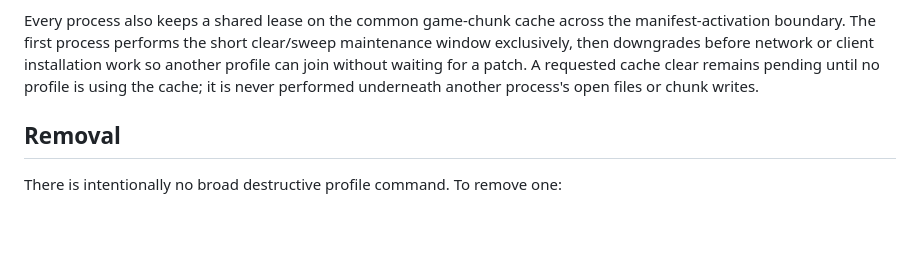
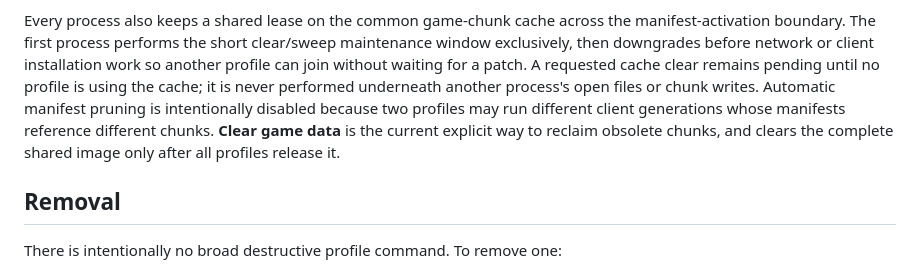
Before and after one commit to jean-humann/gwnative, a Markdown page: docs/profiles.md, the part around the change. Drawn GitHub-style; blank space fills up the shorter version.

```diff
--- a/docs/profiles.md
+++ b/docs/profiles.md
@@ -94,7 +94,11 @@ clear/sweep maintenance window exclusively, then downgrades before network or
 client installation work so another profile can join without waiting for a
 patch. A requested cache clear remains pending until no profile is using the
 cache; it is never performed underneath another process's open files or chunk
-writes.
+writes. Automatic manifest pruning is intentionally disabled because two
+profiles may run different client generations whose manifests reference
+different chunks. **Clear game data** is the current explicit way to reclaim
+obsolete chunks, and clears the complete shared image only after all profiles
+release it.
 
 ## Removal
 
```
Also changed, not shown: docs/architecture.md (+6 -2 lines), docs/user-guide.md (+16 -10 lines).
